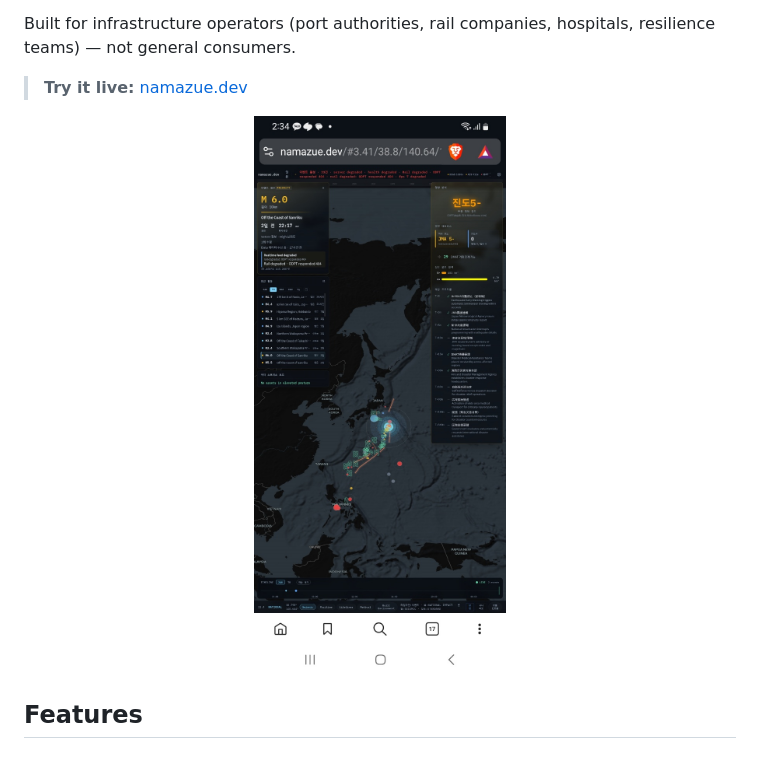
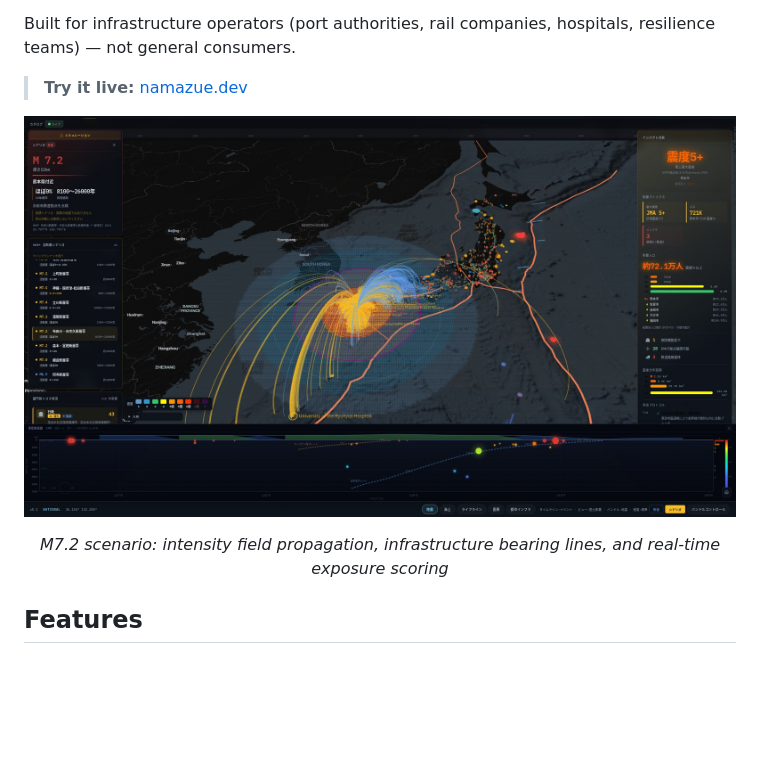
Before and after one commit to Hybirdss/namazue-console, a Markdown page: README.md, the part around the change. Drawn GitHub-style; pictures changed too: docs/screenshots/console-impact.jpg (added); blank space fills up the shorter version.

Commit message:
docs: replace mobile screenshot with dramatic M7.2 impact view
Swap the phone capture for a full desktop screenshot showing intensity
field propagation, bearing lines, and infrastructure exposure scoring
during an M7.2 scenario — much more visually compelling for the README.

```diff
--- a/README.md
+++ b/README.md
@@ -30,8 +30,9 @@ Built for infrastructure operators (port authorities, rail companies, hospitals,
 > **Try it live:** [namazue.dev](https://namazue.dev)
 
 <p align="center">
-  <img src="docs/screenshots/console-mobile.jpg" width="280" alt="Namazue Console — mobile view" />
+  <img src="docs/screenshots/console-impact.jpg" width="100%" alt="Namazue Console — M7.2 earthquake impact propagation with intensity field, bearing lines, and infrastructure exposure" />
 </p>
+<p align="center"><i>M7.2 scenario: intensity field propagation, infrastructure bearing lines, and real-time exposure scoring</i></p>
 
 ## Features
 
```
